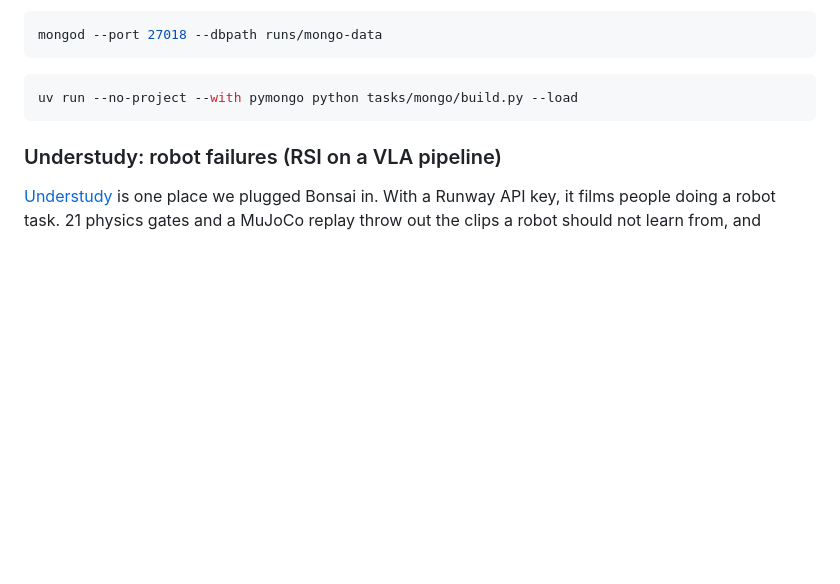
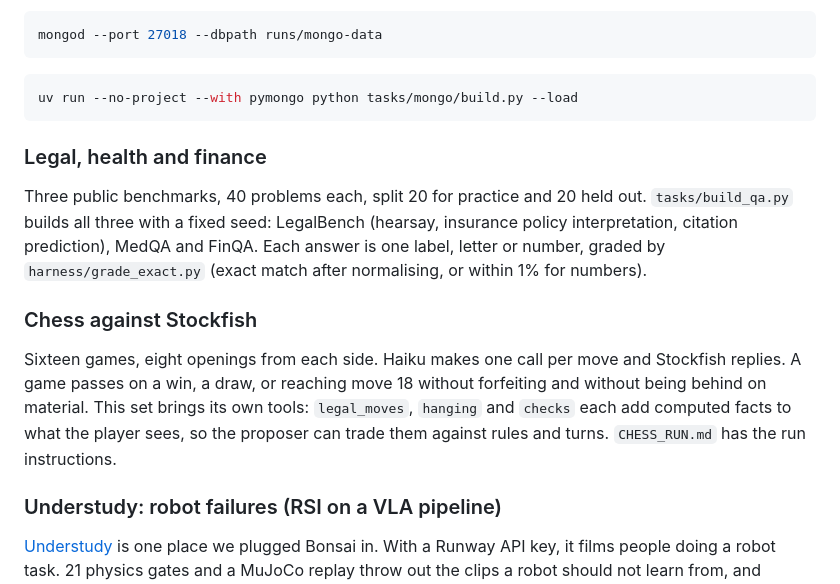
Before and after one commit to PranavAchar01/bonsai, a Markdown page: README.md, the part around one of its changes. Rendered like a GitHub page; blank space fills up the shorter version.

````diff
--- a/README.md
+++ b/README.md
@@ -51,6 +87,14 @@ mongod --port 27018 --dbpath runs/mongo-data
 ```bash
 uv run --no-project --with pymongo python tasks/mongo/build.py --load
 ```
+
+### Legal, health and finance
+
+Three public benchmarks, 40 problems each, split 20 for practice and 20 held out. `tasks/build_qa.py` builds all three with a fixed seed: LegalBench (hearsay, insurance policy interpretation, citation prediction), MedQA and FinQA. Each answer is one label, letter or number, graded by `harness/grade_exact.py` (exact match after normalising, or within 1% for numbers).
+
+### Chess against Stockfish
+
+Sixteen games, eight openings from each side. Haiku makes one call per move and Stockfish replies. A game passes on a win, a draw, or reaching move 18 without forfeiting and without being behind on material. This set brings its own tools: `legal_moves`, `hanging` and `checks` each add computed facts to what the player sees, so the proposer can trade them against rules and turns. `CHESS_RUN.md` has the run instructions.
 
 ### Understudy: robot failures (RSI on a VLA pipeline)
 
````
Also changed, not shown: other parts of README.md (+46 -15 lines).
